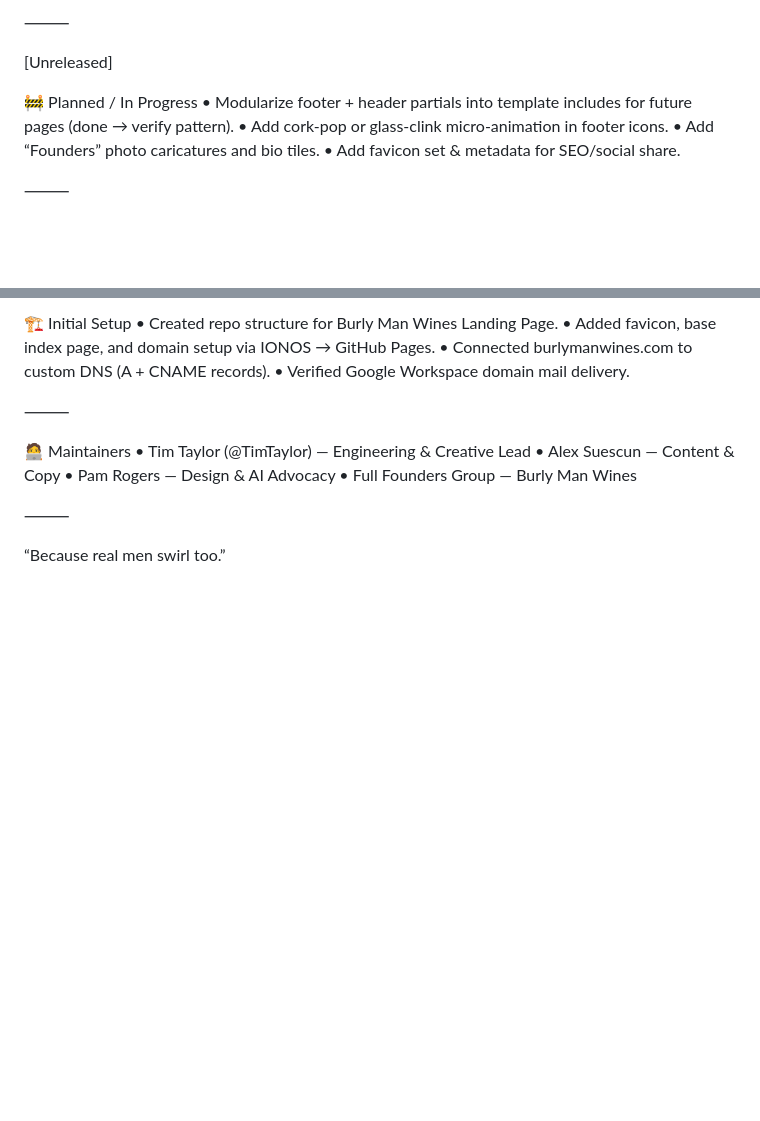
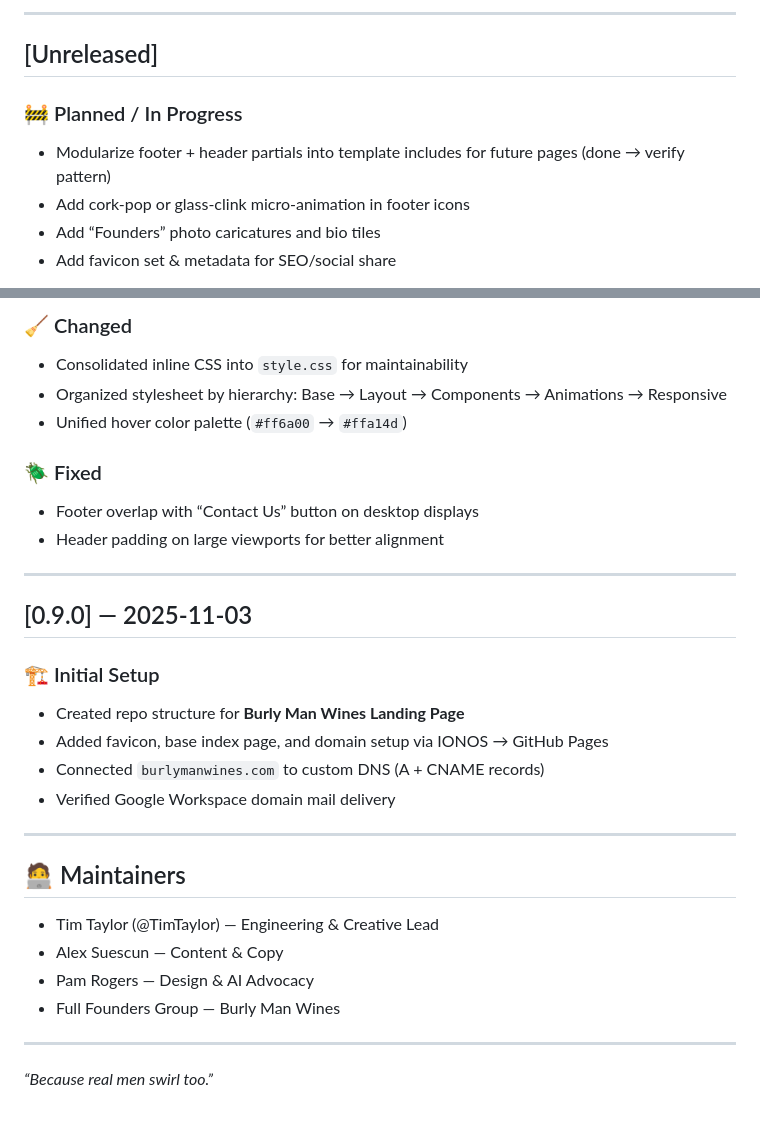
Before and after one commit to Burly-Man-Wines/BurlyManWines_Landing, a Markdown page: CHANGELOG.md, 2 parts joined by grey strips. GitHub-like rendering; blank space fills up the shorter version.

Commit message:
better syntax for changelog

```diff
--- a/CHANGELOG.md
+++ b/CHANGELOG.md
@@ -5,13 +5,12 @@ This project adheres to Semantic Versioning 2.0.0￼.
 
-⸻
+---
 
-[Unreleased]
+## [Unreleased]
 
-🚧 Planned / In Progress
-• Modularize footer + header partials into template includes for future pages (done → verify pattern).
-• Add cork-pop or glass-clink micro-animation in footer icons.
-• Add “Founders” photo caricatures and bio tiles.
-• Add favicon set & metadata for SEO/social share.
+### 🚧 Planned / In Progress
 
-⸻
+- Modularize footer + header partials into template includes for future pages (done → verify pattern)
+- Add cork-pop or glass-clink micro-animation in footer icons
+- Add “Founders” photo caricatures and bio tiles
+- Add favicon set & metadata for SEO/social share
 
@@ -88,18 +96,35 @@ Provides a private, self-updating record of development activity without touchin
 
-🏗 Initial Setup
-• Created repo structure for Burly Man Wines Landing Page.
-• Added favicon, base index page, and domain setup via IONOS → GitHub Pages.
-• Connected burlymanwines.com to custom DNS (A + CNAME records).
-• Verified Google Workspace domain mail delivery.
+### 🧹 Changed
 
-⸻
+- Consolidated inline CSS into `style.css` for maintainability
+- Organized stylesheet by hierarchy: Base → Layout → Components → Animations → Responsive
+- Unified hover color palette (`#ff6a00` → `#ffa14d`)
 
-🧑‍💻 Maintainers
-• Tim Taylor (@TimTaylor) — Engineering & Creative Lead
-• Alex Suescun — Content & Copy
-• Pam Rogers — Design & AI Advocacy
-• Full Founders Group — Burly Man Wines
+### 🪲 Fixed
 
-⸻
+- Footer overlap with “Contact Us” button on desktop displays
+- Header padding on large viewports for better alignment
 
-“Because real men swirl too.”
+---
+
+## [0.9.0] — 2025-11-03
+
+### 🏗 Initial Setup
+
+- Created repo structure for **Burly Man Wines Landing Page**
+- Added favicon, base index page, and domain setup via IONOS → GitHub Pages
+- Connected `burlymanwines.com` to custom DNS (A + CNAME records)
+- Verified Google Workspace domain mail delivery
+
+---
+
+## 🧑‍💻 Maintainers
+
+- Tim Taylor (@TimTaylor) — Engineering & Creative Lead
+- Alex Suescun — Content & Copy
+- Pam Rogers — Design & AI Advocacy
+- Full Founders Group — Burly Man Wines
+
+---
+
+_“Because real men swirl too.”_
```
Also changed, not shown: other parts of CHANGELOG.md (+65 -56 lines).
